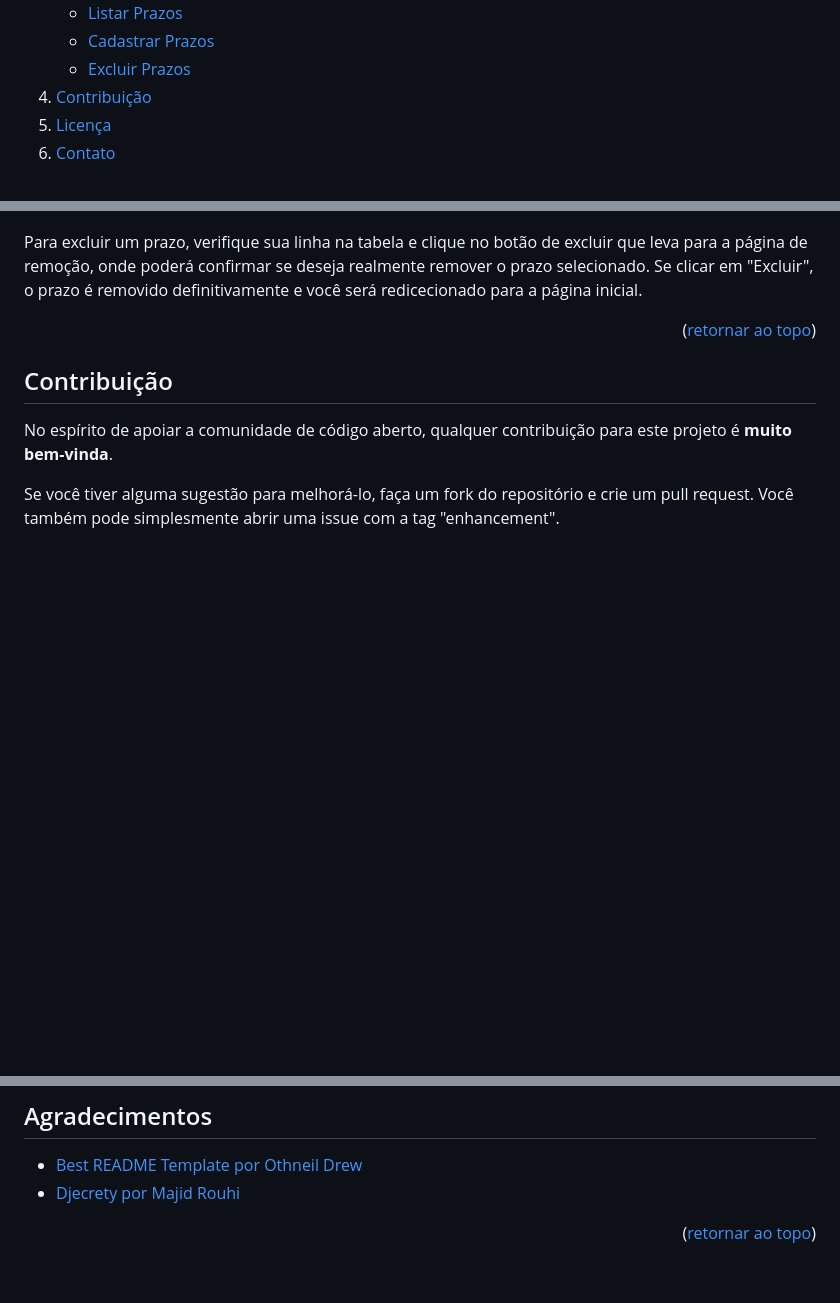
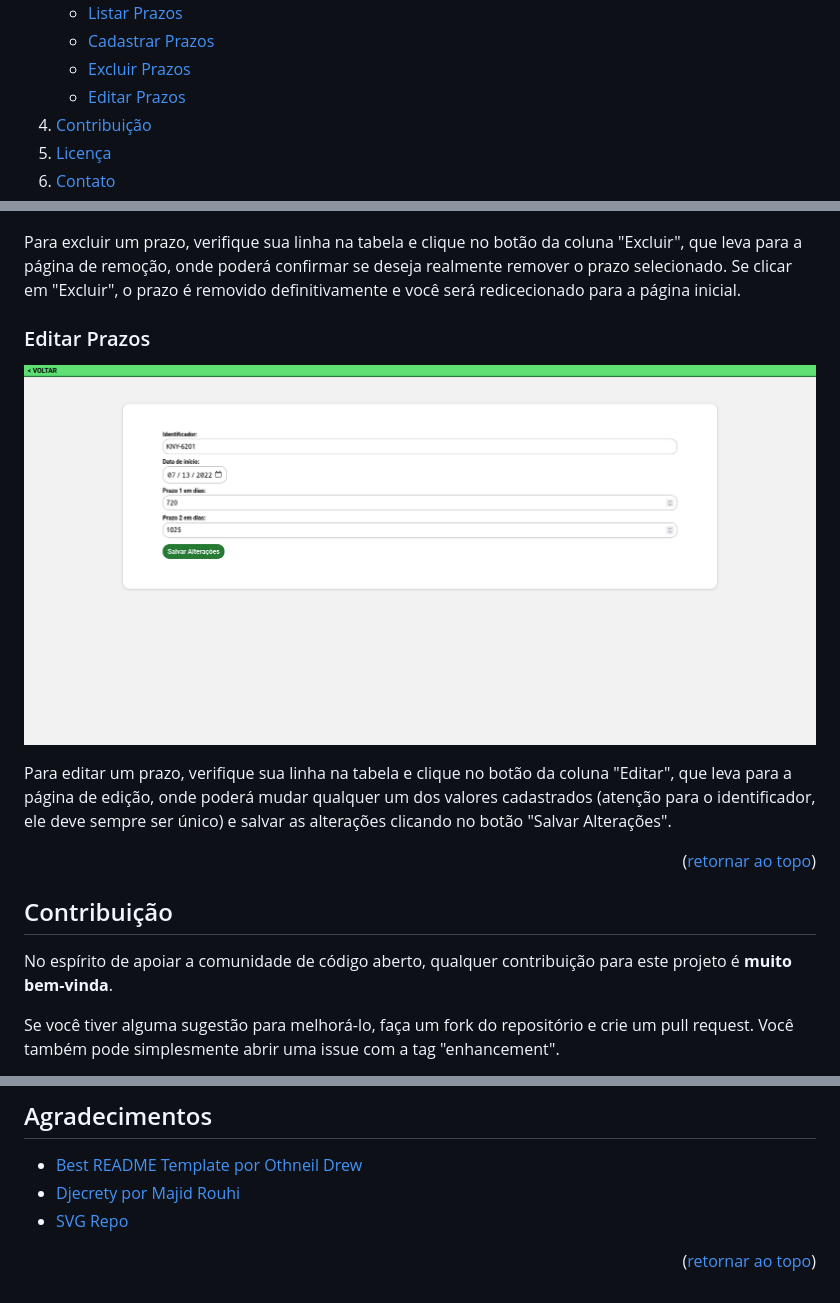
Before and after one commit to JoPedro/lista-de-prazos, a Markdown page: README.md, 3 parts joined by grey strips. Drawn GitHub-style; pictures changed too: README-content/editar-prazo.png (added); folded sections open; blank space fills up the shorter version.

Commit message:
feat: Edição de Prazos

```diff
--- a/README.md
+++ b/README.md
@@ -66,6 +66,7 @@
         <li><a href="#listar-prazos">Listar Prazos</a></li>
         <li><a href="#cadastrar-prazos">Cadastrar Prazos</a></li>
         <li><a href="#excluir-prazos">Excluir Prazos</a></li>
+        <li><a href="#editar-prazos">Editar Prazos</a></li>
       </ul>
     </li>
     <li><a href="#contribuição">Contribuição</a></li>
@@ -208,7 +209,13 @@ Para cadastrar um novo prazo, você deve preencher o formulário com um **identi
 
 ![Excluir prazos][excluir-prazos-screenshot]
 
-Para excluir um prazo, verifique sua linha na tabela e clique no botão de excluir que leva para a página de remoção, onde poderá confirmar se deseja realmente remover o prazo selecionado. Se clicar em "Excluir", o prazo é removido definitivamente e você será redicecionado para a página inicial.
+Para excluir um prazo, verifique sua linha na tabela e clique no botão da coluna "Excluir", que leva para a página de remoção, onde poderá confirmar se deseja realmente remover o prazo selecionado. Se clicar em "Excluir", o prazo é removido definitivamente e você será redicecionado para a página inicial.
+
+### Editar Prazos
+
+![Editar Prazos][editar-prazos-screenshot]
+
+Para editar um prazo, verifique sua linha na tabela e clique no botão da coluna "Editar", que leva para a página de edição, onde poderá mudar qualquer um dos valores cadastrados (atenção para o identificador, ele deve sempre ser único) e salvar as alterações clicando no botão "Salvar Alterações".
 
 <p align="right">(<a href="#readme-top">retornar ao topo</a>)</p>
 
@@ -258,6 +265,7 @@ Link do Projeto: [https://github.com/JoPedro/lista-de-prazos](https://github.com
 
 - [Best README Template por Othneil Drew][best-readme-url]
 - [Djecrety por Majid Rouhi][djecrety-github]
+- [SVG Repo][svg-repo-url]
 
 <p align="right">(<a href="#readme-top">retornar ao topo</a>)</p>
 
@@ -307,3 +315,5 @@ Link do Projeto: [https://github.com/JoPedro/lista-de-prazos](https://github.com
 [excluir-prazos-screenshot]: /README-content/excluir-prazo.png
 [best-readme-url]: https://github.com/othneildrew/Best-README-Template
 [djecrety-github]: https://github.com/mrouhi13/djecrety
+[svg-repo-url]: https://www.svgrepo.com/
+[editar-prazos-screenshot]: /README-content/editar-prazo.png
```
Also changed, not shown: 8 other files.
